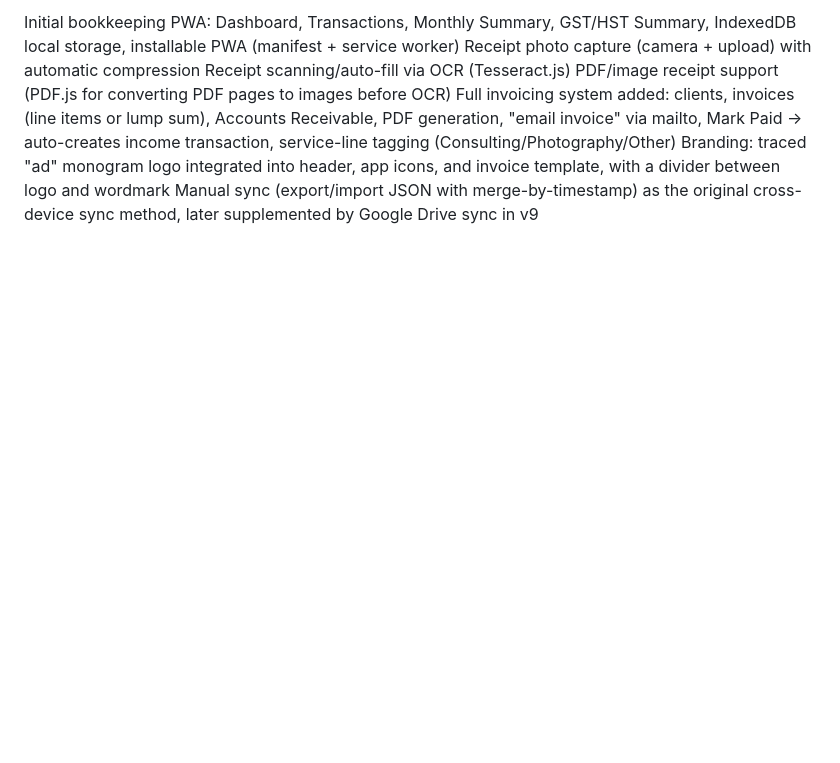
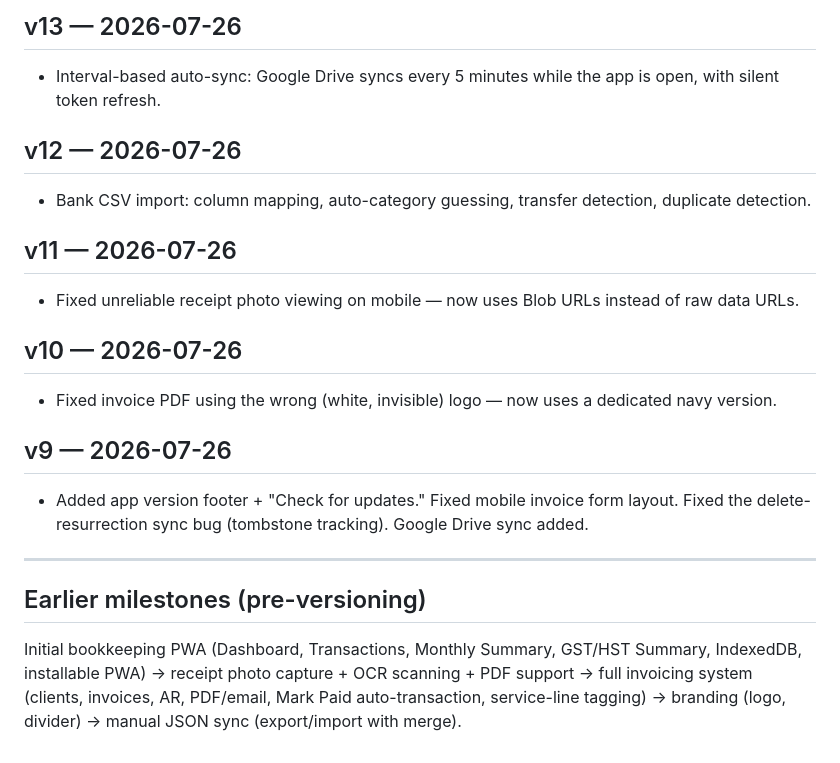
Before and after one commit to apdservices26/apdbookkeeping, a Markdown page: README.md, the part around one of its changes. GitHub-like rendering; blank space fills up the shorter version.

```diff
--- a/README.md
+++ b/README.md
@@ -54,8 +34,20 @@ Before formal version numbers were introduced at v9, the app went through severa
 
-Initial bookkeeping PWA: Dashboard, Transactions, Monthly Summary, GST/HST Summary, IndexedDB local storage, installable PWA (manifest + service worker)
-Receipt photo capture (camera + upload) with automatic compression
-Receipt scanning/auto-fill via OCR (Tesseract.js)
-PDF/image receipt support (PDF.js for converting PDF pages to images before OCR)
-Full invoicing system added: clients, invoices (line items or lump sum), Accounts Receivable, PDF generation, "email invoice" via mailto, Mark Paid → auto-creates income transaction, service-line tagging (Consulting/Photography/Other)
-Branding: traced "ad" monogram logo integrated into header, app icons, and invoice template, with a divider between logo and wordmark
-Manual sync (export/import JSON with merge-by-timestamp) as the original cross-device sync method, later supplemented by Google Drive sync in v9
+## v13 — 2026-07-26
+- Interval-based auto-sync: Google Drive syncs every 5 minutes while the app is open, with silent token refresh.
+
+## v12 — 2026-07-26
+- Bank CSV import: column mapping, auto-category guessing, transfer detection, duplicate detection.
+
+## v11 — 2026-07-26
+- Fixed unreliable receipt photo viewing on mobile — now uses Blob URLs instead of raw data URLs.
+
+## v10 — 2026-07-26
+- Fixed invoice PDF using the wrong (white, invisible) logo — now uses a dedicated navy version.
+
+## v9 — 2026-07-26
+- Added app version footer + "Check for updates." Fixed mobile invoice form layout. Fixed the delete-resurrection sync bug (tombstone tracking). Google Drive sync added.
+
+---
+
+## Earlier milestones (pre-versioning)
+Initial bookkeeping PWA (Dashboard, Transactions, Monthly Summary, GST/HST Summary, IndexedDB, installable PWA) → receipt photo capture + OCR scanning + PDF support → full invoicing system (clients, invoices, AR, PDF/email, Mark Paid auto-transaction, service-line tagging) → branding (logo, divider) → manual JSON sync (export/import with merge).
```
Also changed, not shown: other parts of README.md (+25 -45 lines).
